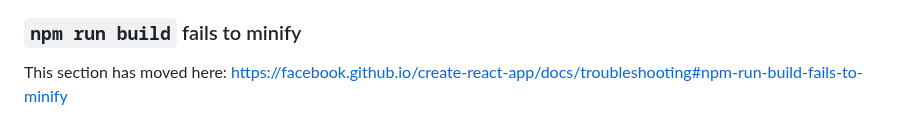
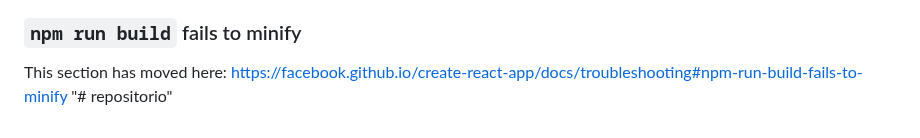
Before and after one commit to dieg0mtz/repositorio, a Markdown page: README.md, the part around the change. Drawn GitHub-style.

```diff
--- a/README.md
+++ b/README.md
@@ -68,3 +68,4 @@ This section has moved here: [https://facebook.github.io/create-react-app/docs/d
 ### `npm run build` fails to minify
 
 This section has moved here: [https://facebook.github.io/create-react-app/docs/troubleshooting#npm-run-build-fails-to-minify](https://facebook.github.io/create-react-app/docs/troubleshooting#npm-run-build-fails-to-minify)
+"# repositorio"
```
